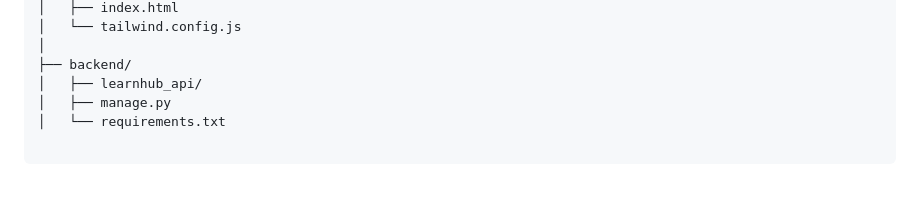
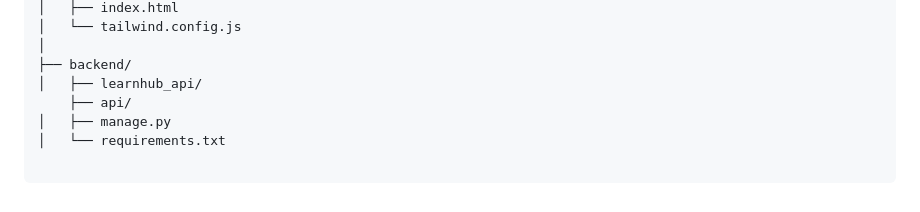
Before and after one commit to Skomaiya/Group_4_DevOps, a Markdown page: README.md, the part around one of its changes. Rendered like a GitHub page.

Commit message:
Update README file with correct file structure

```diff
--- a/README.md
+++ b/README.md
@@ -100,5 +102,6 @@ learnhub/
 │
 ├── backend/
 │   ├── learnhub_api/
+    ├── api/
 │   ├── manage.py
 │   └── requirements.txt
```
Also changed, not shown: other parts of README.md (+2 -0 lines).
